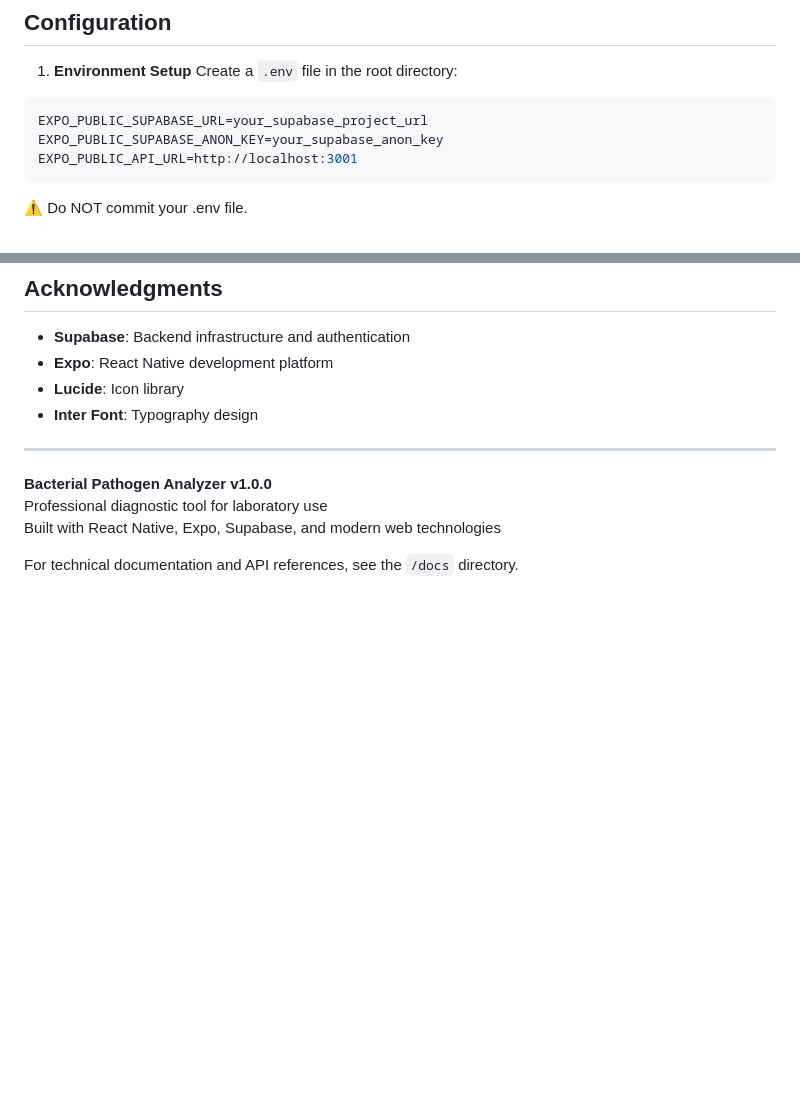
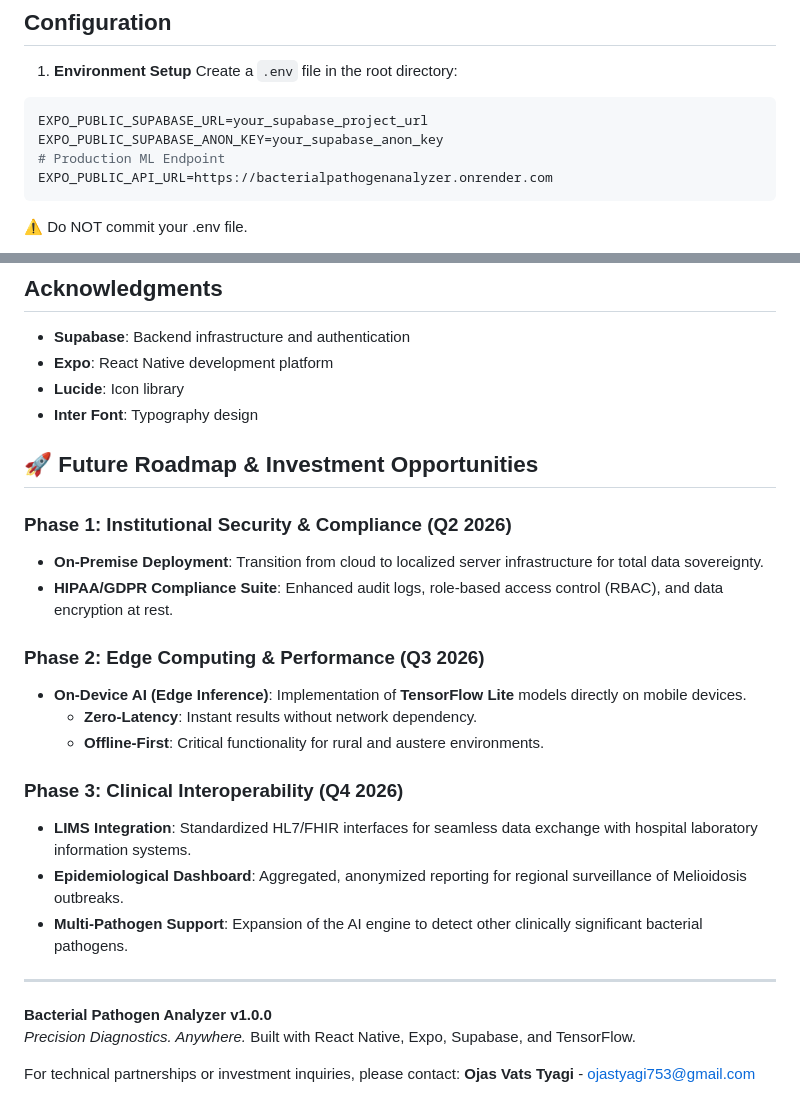
Before and after one commit to ojasvatstyagi/BacterialPathogenAnalyzer, a Markdown page: README.md, 2 parts joined by grey strips. Drawn GitHub-style; blank space fills up the shorter version.

Commit message:
docs: expand README with detailed features, specific tech stack, future roadmap, and production API endpoint.

````diff
--- a/README.md
+++ b/README.md
@@ -146,7 +150,8 @@ bacterial-pathogen-analyzer/
 ```env
 EXPO_PUBLIC_SUPABASE_URL=your_supabase_project_url
 EXPO_PUBLIC_SUPABASE_ANON_KEY=your_supabase_anon_key
-EXPO_PUBLIC_API_URL=http://localhost:3001
+# Production ML Endpoint
+EXPO_PUBLIC_API_URL=https://bacterialpathogenanalyzer.onrender.com
 ```
 
 ⚠️ Do NOT commit your .env file.
@@ -429,10 +434,27 @@ This project is licensed under the MIT License. See LICENSE file for details.
 - **Lucide**: Icon library
 - **Inter Font**: Typography design
 
+## 🚀 Future Roadmap & Investment Opportunities
+
+### Phase 1: Institutional Security & Compliance (Q2 2026)
+- **On-Premise Deployment**: Transition from cloud to localized server infrastructure for total data sovereignty.
+- **HIPAA/GDPR Compliance Suite**: Enhanced audit logs, role-based access control (RBAC), and data encryption at rest.
+
+### Phase 2: Edge Computing & Performance (Q3 2026)
+- **On-Device AI (Edge Inference)**: Implementation of **TensorFlow Lite** models directly on mobile devices.
+  - **Zero-Latency**: Instant results without network dependency.
+  - **Offline-First**: Critical functionality for rural and austere environments.
+
+### Phase 3: Clinical Interoperability (Q4 2026)
+- **LIMS Integration**: Standardized HL7/FHIR interfaces for seamless data exchange with hospital laboratory information systems.
+- **Epidemiological Dashboard**: Aggregated, anonymized reporting for regional surveillance of Melioidosis outbreaks.
+- **Multi-Pathogen Support**: Expansion of the AI engine to detect other clinically significant bacterial pathogens.
+
 ---
 
 **Bacterial Pathogen Analyzer v1.0.0**
-Professional diagnostic tool for laboratory use
-Built with React Native, Expo, Supabase, and modern web technologies
+*Precision Diagnostics. Anywhere.*
+Built with React Native, Expo, Supabase, and TensorFlow.
 
-For technical documentation and API references, see the `/docs` directory.
+For technical partnerships or investment inquiries, please contact:
+**Ojas Vats Tyagi** - ojastyagi753@gmail.com
````
Also changed, not shown: other parts of README.md (+53 -49 lines).
